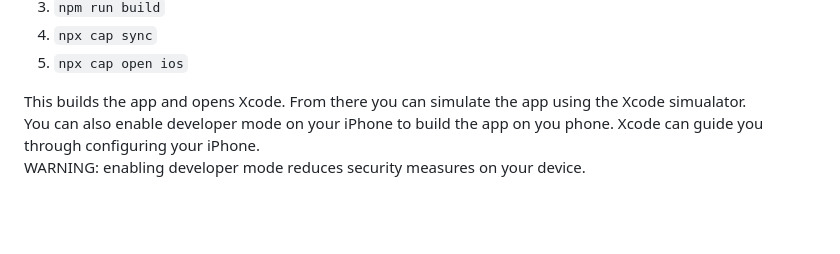
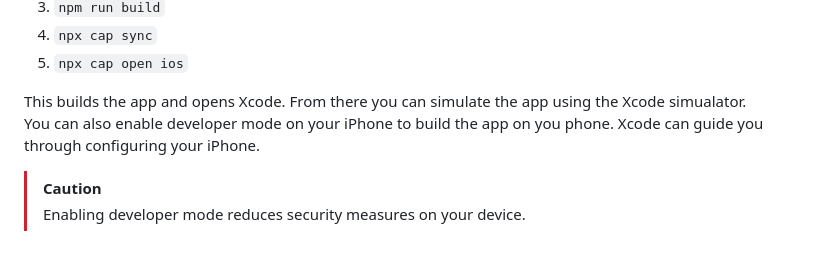
Before and after one commit to akmrw/pokepicker, a Markdown page: README.md, the part around the change. Drawn GitHub-style; blank space fills up the shorter version.

Commit message:
formatted dev mode risk warning

```diff
--- a/README.md
+++ b/README.md
@@ -49,4 +49,5 @@ Capacitor and ESbuild is used for building the iOS app.
 
 This builds the app and opens Xcode. From there you can simulate the app using the Xcode simualator.<br/>
 You can also enable developer mode on your iPhone to build the app on you phone. Xcode can guide you through configuring your iPhone.<br/>
-WARNING: enabling developer mode reduces security measures on your device.
+> [!CAUTION]
+> Enabling developer mode reduces security measures on your device.
```
